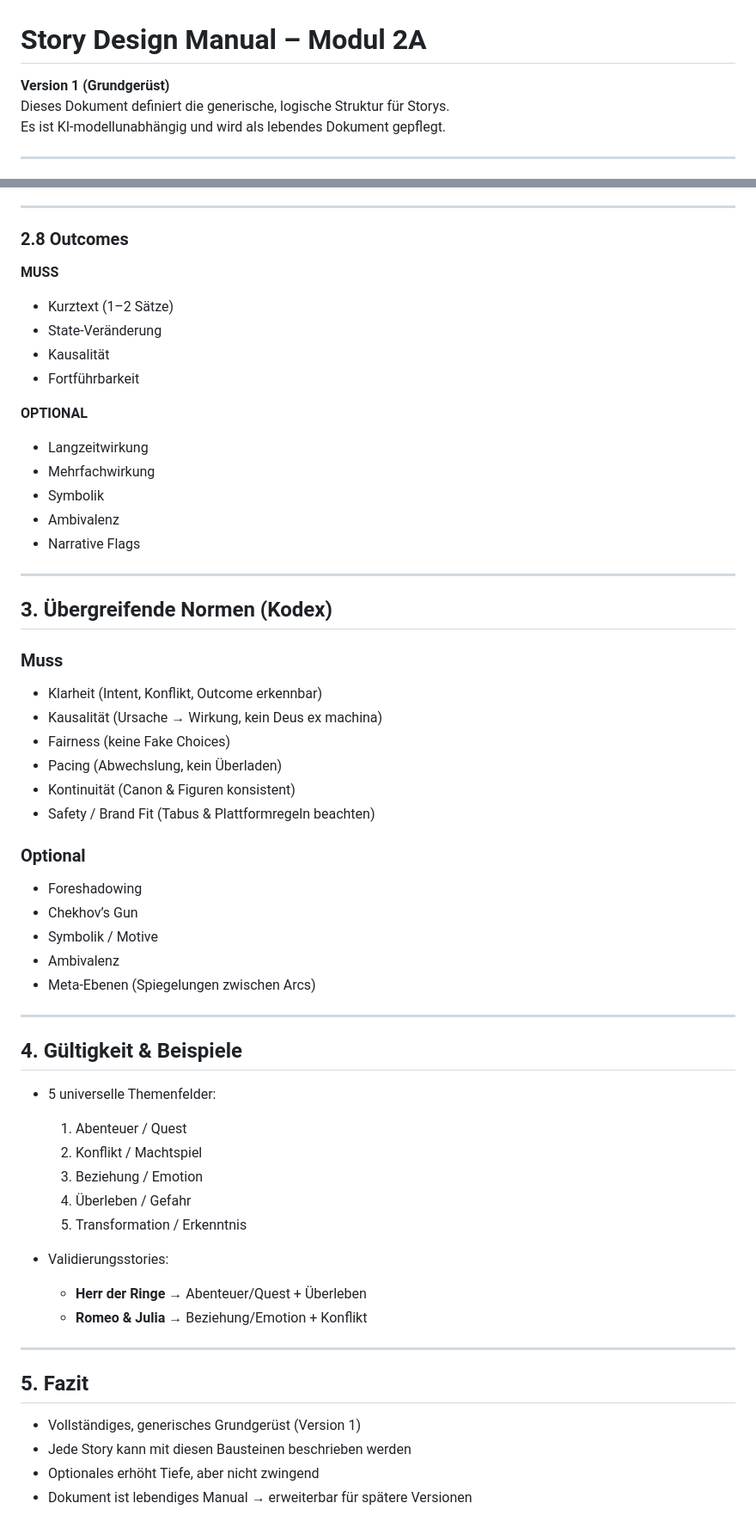
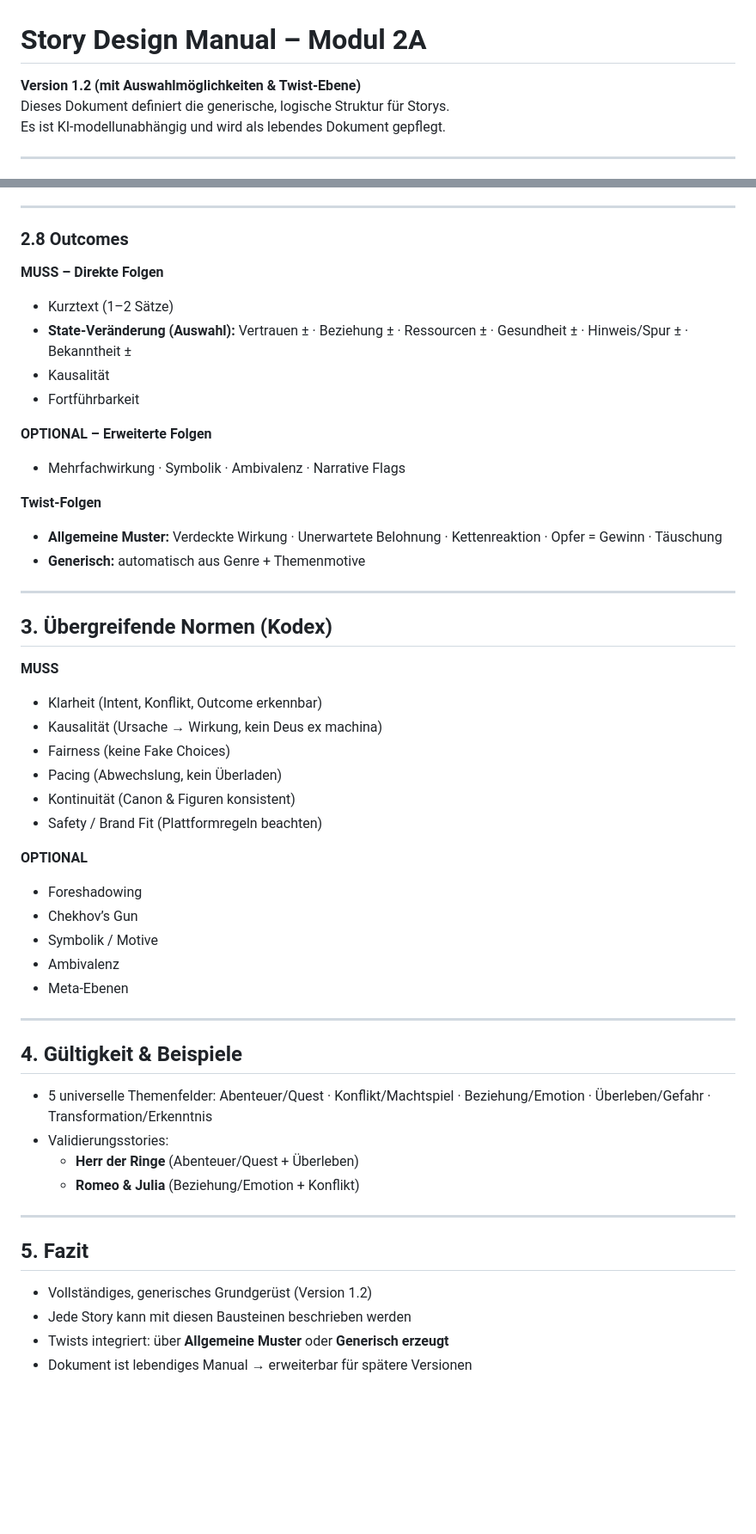
Before and after one commit to ashigura/story-engine, a Markdown page: Story_Design_Manual.md, 2 parts joined by grey strips. Shown: that part at 86% size. GitHub-like rendering; blank space fills up the shorter version.

```diff
--- a/Story_Design_Manual.md
+++ b/Story_Design_Manual.md
@@ -1,5 +1,5 @@
 # Story Design Manual – Modul 2A
-**Version 1 (Grundgerüst)**
+**Version 1.2 (mit Auswahlmöglichkeiten & Twist-Ebene)**
 Dieses Dokument definiert die generische, logische Struktur für Storys.
 Es ist KI-modellunabhängig und wird als lebendes Dokument gepflegt.
 
@@ -117,56 +145,51 @@ Es ist KI-modellunabhängig und wird als lebendes Dokument gepflegt.
 ---
 
 ### 2.8 Outcomes
-**MUSS**
+**MUSS – Direkte Folgen**
 - Kurztext (1–2 Sätze)
-- State-Veränderung
+- **State-Veränderung (Auswahl):**
+  Vertrauen ± · Beziehung ± · Ressourcen ± · Gesundheit ± · Hinweis/Spur ± · Bekanntheit ±
 - Kausalität
 - Fortführbarkeit
 
-**OPTIONAL**
-- Langzeitwirkung
-- Mehrfachwirkung
-- Symbolik
-- Ambivalenz
-- Narrative Flags
+**OPTIONAL – Erweiterte Folgen**
+- Mehrfachwirkung · Symbolik · Ambivalenz · Narrative Flags
+
+**Twist-Folgen**
+- **Allgemeine Muster:** Verdeckte Wirkung · Unerwartete Belohnung · Kettenreaktion · Opfer = Gewinn · Täuschung
+- **Generisch:** automatisch aus Genre + Themenmotive
 
 ---
 
 ## 3. Übergreifende Normen (Kodex)
 
-### Muss
+**MUSS**
 - Klarheit (Intent, Konflikt, Outcome erkennbar)
 - Kausalität (Ursache → Wirkung, kein Deus ex machina)
 - Fairness (keine Fake Choices)
 - Pacing (Abwechslung, kein Überladen)
 - Kontinuität (Canon & Figuren konsistent)
-- Safety / Brand Fit (Tabus & Plattformregeln beachten)
+- Safety / Brand Fit (Plattformregeln beachten)
 
-### Optional
+**OPTIONAL**
 - Foreshadowing
 - Chekhov’s Gun
 - Symbolik / Motive
 - Ambivalenz
-- Meta-Ebenen (Spiegelungen zwischen Arcs)
+- Meta-Ebenen
 
 ---
 
 ## 4. Gültigkeit & Beispiele
-- 5 universelle Themenfelder:
-  1. Abenteuer / Quest
-  2. Konflikt / Machtspiel
-  3. Beziehung / Emotion
-  4. Überleben / Gefahr
-  5. Transformation / Erkenntnis
-
+- 5 universelle Themenfelder: Abenteuer/Quest · Konflikt/Machtspiel · Beziehung/Emotion · Überleben/Gefahr · Transformation/Erkenntnis
 - Validierungsstories:
-  - **Herr der Ringe** → Abenteuer/Quest + Überleben
-  - **Romeo & Julia** → Beziehung/Emotion + Konflikt
+  - **Herr der Ringe** (Abenteuer/Quest + Überleben)
+  - **Romeo & Julia** (Beziehung/Emotion + Konflikt)
 
 ---
 
 ## 5. Fazit
-- Vollständiges, generisches Grundgerüst (Version 1)
+- Vollständiges, generisches Grundgerüst (Version 1.2)
 - Jede Story kann mit diesen Bausteinen beschrieben werden
-- Optionales erhöht Tiefe, aber nicht zwingend
+- Twists integriert: über **Allgemeine Muster** oder **Generisch erzeugt**
 - Dokument ist lebendiges Manual → erweiterbar für spätere Versionen
```
Also changed, not shown: other parts of Story_Design_Manual.md (+73 -45 lines).
